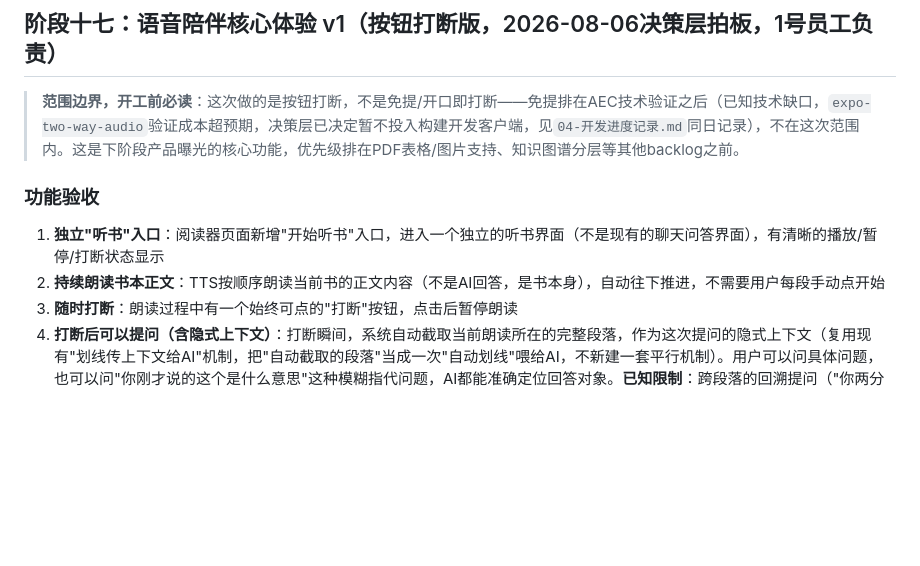
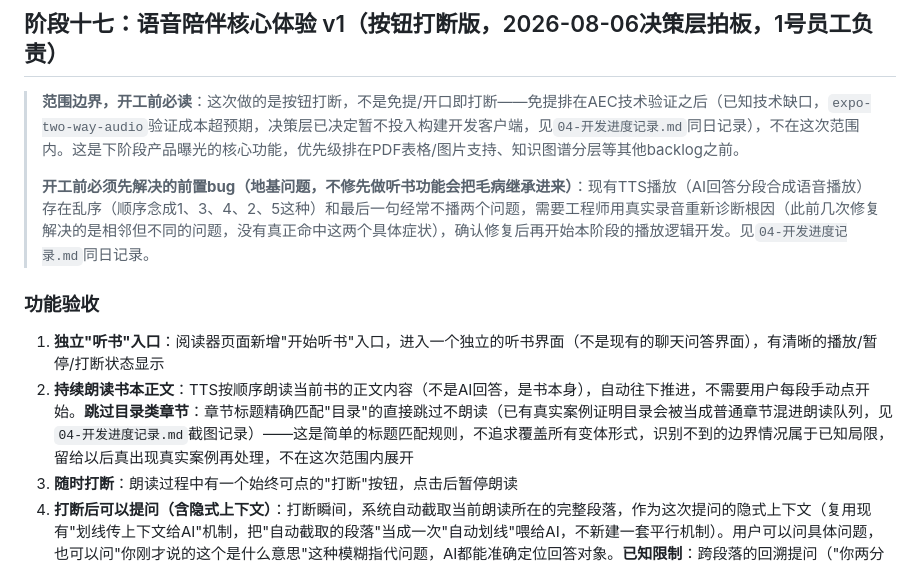
Before and after one commit to DiegoXue-coder/BanduJiangJiang, a Markdown page: docs/项目管理/05-验收标准.md, the part around the change. GitHub-like rendering; blank space fills up the shorter version.

```diff
--- a/docs/项目管理/05-验收标准.md
+++ b/docs/项目管理/05-验收标准.md
@@ -237,11 +237,13 @@
 ## 阶段十七：语音陪伴核心体验 v1（按钮打断版，2026-08-06决策层拍板，1号员工负责）
 
 > **范围边界，开工前必读**：这次做的是按钮打断，不是免提/开口即打断——免提排在AEC技术验证之后（已知技术缺口，`expo-two-way-audio`验证成本超预期，决策层已决定暂不投入构建开发客户端，见`04-开发进度记录.md`同日记录），不在这次范围内。这是下阶段产品曝光的核心功能，优先级排在PDF表格/图片支持、知识图谱分层等其他backlog之前。
+>
+> **开工前必须先解决的前置bug（地基问题，不修先做听书功能会把毛病继承进来）**：现有TTS播放（AI回答分段合成语音播放）存在乱序（顺序念成1、3、4、2、5这种）和最后一句经常不播两个问题，需要工程师用真实录音重新诊断根因（此前几次修复解决的是相邻但不同的问题，没有真正命中这两个具体症状），确认修复后再开始本阶段的播放逻辑开发。见`04-开发进度记录.md`同日记录。
 
 ### 功能验收
 
 1. **独立"听书"入口**：阅读器页面新增"开始听书"入口，进入一个独立的听书界面（不是现有的聊天问答界面），有清晰的播放/暂停/打断状态显示
-2. **持续朗读书本正文**：TTS按顺序朗读当前书的正文内容（不是AI回答，是书本身），自动往下推进，不需要用户每段手动点开始
+2. **持续朗读书本正文**：TTS按顺序朗读当前书的正文内容（不是AI回答，是书本身），自动往下推进，不需要用户每段手动点开始。**跳过目录类章节**：章节标题精确匹配"目录"的直接跳过不朗读（已有真实案例证明目录会被当成普通章节混进朗读队列，见`04-开发进度记录.md`截图记录）——这是简单的标题匹配规则，不追求覆盖所有变体形式，识别不到的边界情况属于已知局限，留给以后真出现真实案例再处理，不在这次范围内展开
 3. **随时打断**：朗读过程中有一个始终可点的"打断"按钮，点击后暂停朗读
 4. **打断后可以提问（含隐式上下文）**：打断瞬间，系统自动截取当前朗读所在的完整段落，作为这次提问的隐式上下文（复用现有"划线传上下文给AI"机制，把"自动截取的段落"当成一次"自动划线"喂给AI，不新建一套平行机制）。用户可以问具体问题，也可以问"你刚才说的这个是什么意思"这种模糊指代问题，AI都能准确定位回答对象。**已知限制**：跨段落的回溯提问（"你两分钟前说的那个"）不在这次范围内，不需要处理
 5. **问完询问是否继续**：AI回答完毕后主动问"需要我继续讲吗"，用户确认后，朗读从原来暂停的位置继续（不是从头开始）
```
Also changed, not shown: docs/项目管理/04-开发进度记录.md (+20 -0 lines), docs/项目管理/06-未来开发清单.md (+9 -2 lines).
